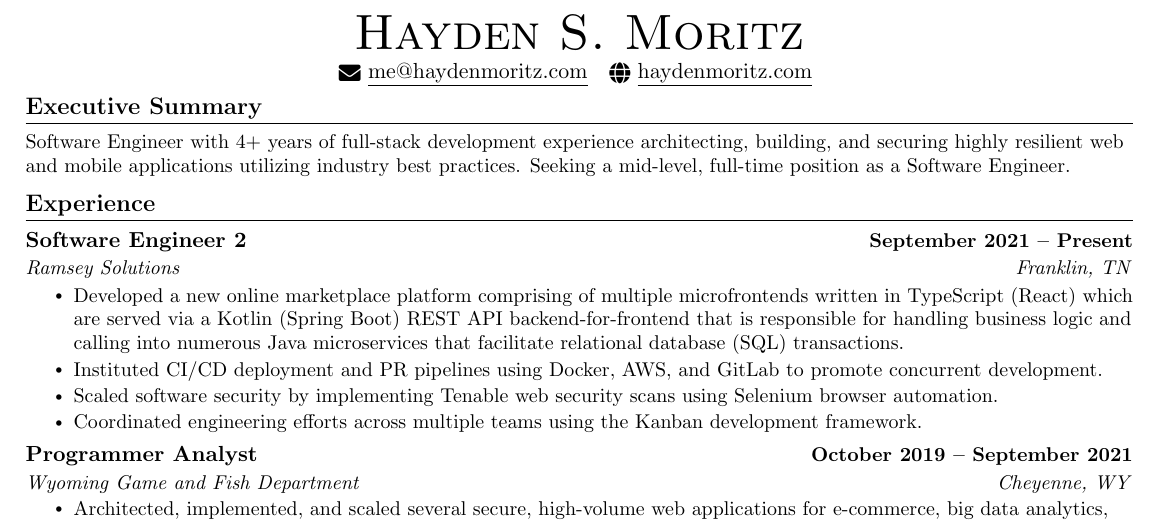
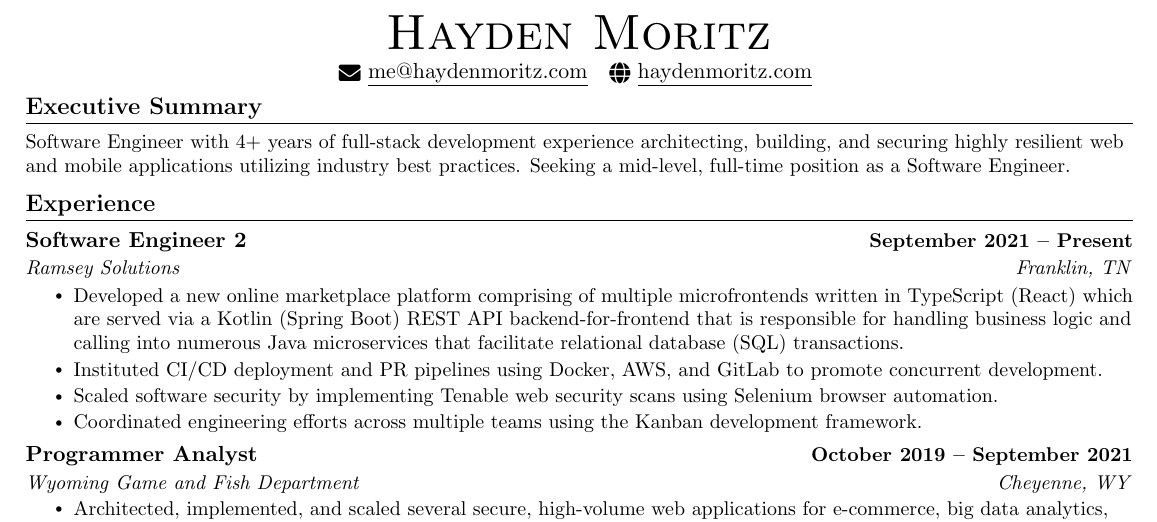
Before and after one commit to MoritzHayden/MoritzHayden, a LaTeX CV (Resume.tex): part of the page, cut so that both start at the same text. Compiled offline with pdfLaTeX.

Commit message:
Revert resume test

```diff
--- a/Resume.tex
+++ b/Resume.tex
@@ -123,7 +123,7 @@
 
 %----------HEADING----------
 \begin{center}
-	{\Huge \scshape Hayden S. Moritz} \\ \vspace{1pt}
+	{\Huge \scshape Hayden Moritz} \\ \vspace{1pt}
 	\href{mailto:me@haydenmoritz.com}{\raisebox{-0.2\height}\faEnvelope\  \underline{me@haydenmoritz.com}} ~
 	\href{https://haydenmoritz.com}{\raisebox{-0.2\height}\faGlobe\ \underline{haydenmoritz.com}}
 	\vspace{-8pt}
```
